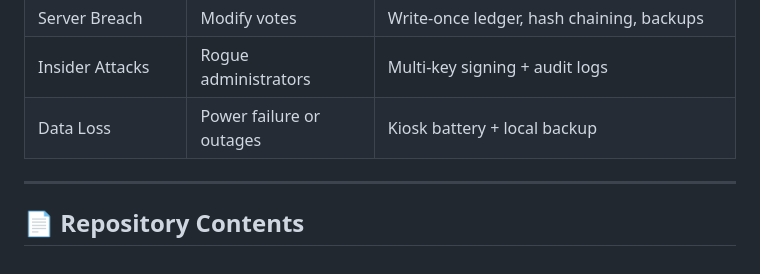
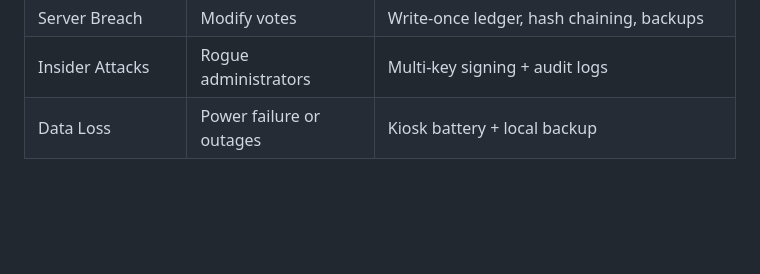
Before and after one commit to PremIshwar/MyBallot, a Markdown page: README.md, the part around the change. Rendered like a GitHub page; blank space fills up the shorter version.

```diff
--- a/README.md
+++ b/README.md
@@ -110,8 +110,3 @@ Votes are:
 | Server Breach | Modify votes | Write-once ledger, hash chaining, backups |
 | Insider Attacks | Rogue administrators | Multi-key signing + audit logs |
 | Data Loss | Power failure or outages | Kiosk battery + local backup |
-
-
----
-
-## 📄 Repository Contents
```
